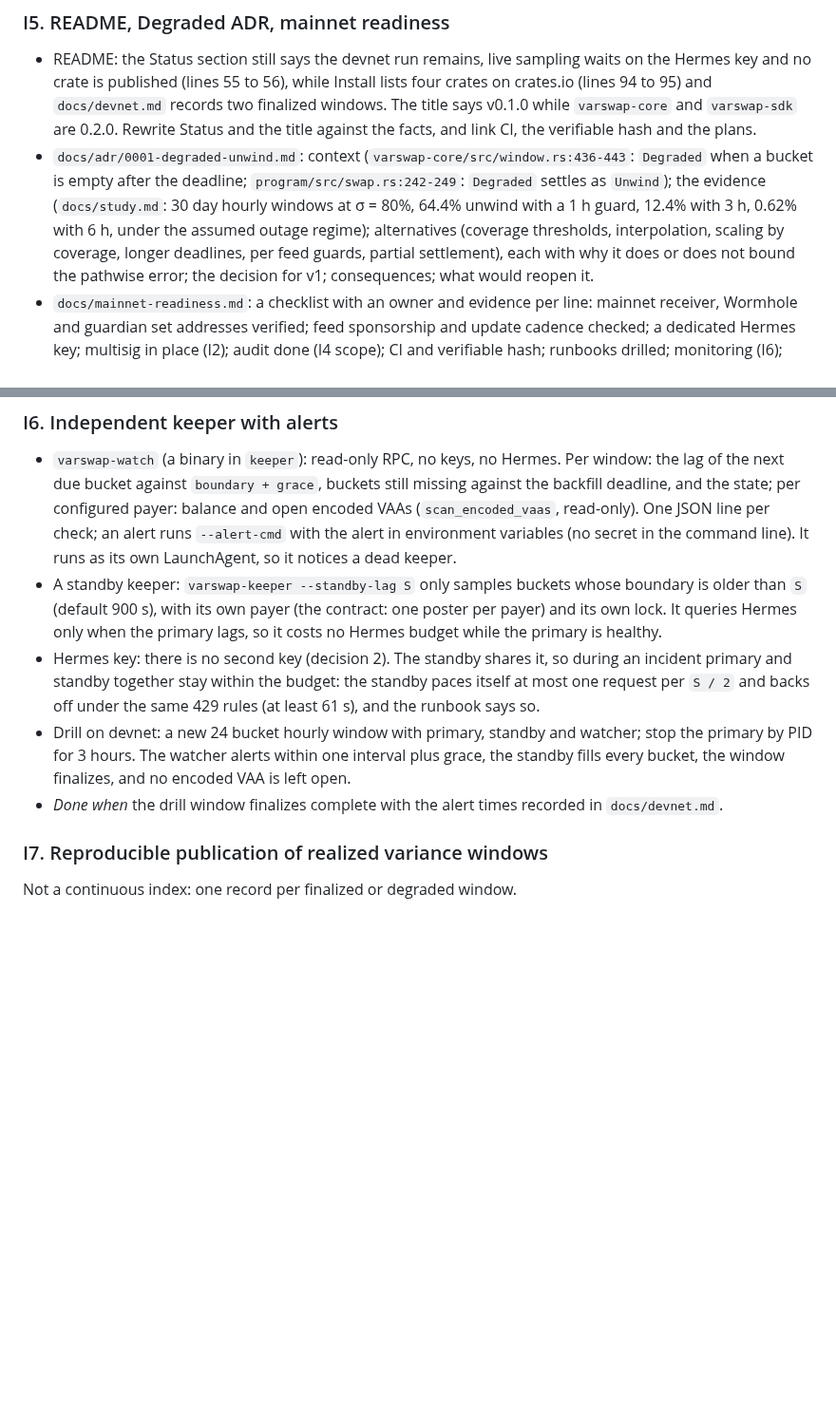
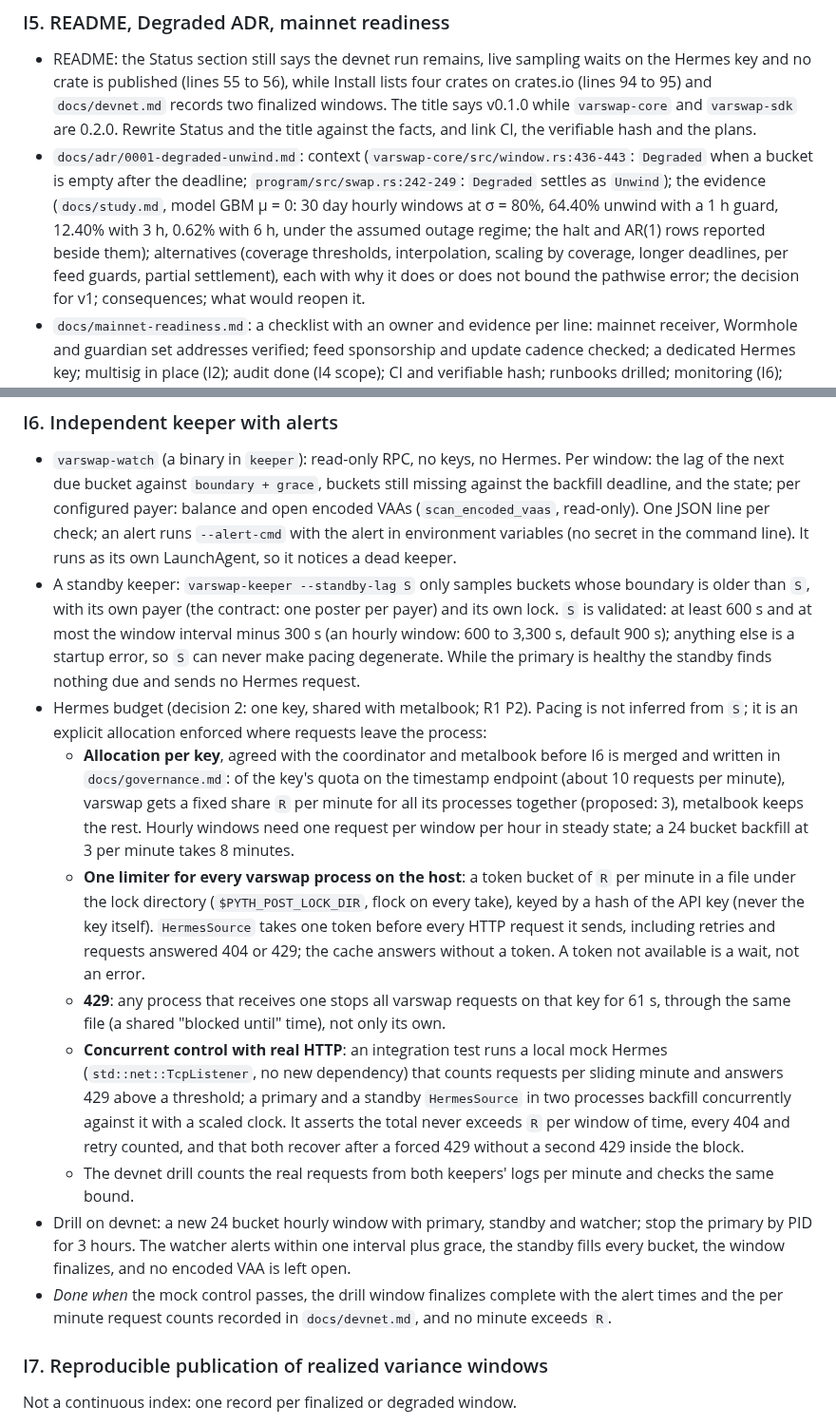
Before and after one commit to joaquinbejar/varswap, a Markdown page: docs/PLAN-improvements.md, 2 parts joined by grey strips. Shown at 95% size. Drawn GitHub-style; blank space fills up the shorter version.

```diff
--- a/docs/PLAN-improvements.md
+++ b/docs/PLAN-improvements.md
@@ -143,9 +162,10 @@ its target within the PR budget, and the planted bug is reverted.
   against the facts, and link CI, the verifiable hash and the plans.
 - `docs/adr/0001-degraded-unwind.md`: context (`varswap-core/src/window.rs:436-443`:
   `Degraded` when a bucket is empty after the deadline; `program/src/swap.rs:242-249`:
-  `Degraded` settles as `Unwind`); the evidence (`docs/study.md`: 30 day hourly windows at
-  σ = 80%, 64.4% unwind with a 1 h guard, 12.4% with 3 h, 0.62% with 6 h, under the assumed
-  outage regime); alternatives (coverage thresholds, interpolation, scaling by coverage,
+  `Degraded` settles as `Unwind`); the evidence (`docs/study.md`, model GBM μ = 0: 30 day
+  hourly windows at σ = 80%, 64.40% unwind with a 1 h guard, 12.40% with 3 h, 0.62% with
+  6 h, under the assumed outage regime; the halt and AR(1) rows reported beside them);
+  alternatives (coverage thresholds, interpolation, scaling by coverage,
   longer deadlines, per feed guards, partial settlement), each with why it does or does not
   bound the pathwise error; the decision for v1; consequences; what would reopen it.
 - `docs/mainnet-readiness.md`: a checklist with an owner and evidence per line: mainnet
@@ -165,18 +185,40 @@ its target within the PR budget, and the planted bug is reverted.
   `--alert-cmd` with the alert in environment variables (no secret in the command line).
   It runs as its own LaunchAgent, so it notices a dead keeper.
 - A standby keeper: `varswap-keeper --standby-lag S` only samples buckets whose boundary is
-  older than `S` (default 900 s), with its own payer (the contract: one poster per payer)
-  and its own lock. It queries Hermes only when the primary lags, so it costs no Hermes
-  budget while the primary is healthy.
-- Hermes key: there is no second key (decision 2). The standby shares it, so during an
-  incident primary and standby together stay within the budget: the standby paces itself at
-  most one request per `S / 2` and backs off under the same 429 rules (at least 61 s), and
-  the runbook says so.
+  older than `S`, with its own payer (the contract: one poster per payer) and its own lock.
+  `S` is validated: at least 600 s and at most the window interval minus 300 s (an hourly
+  window: 600 to 3,300 s, default 900 s); anything else is a startup error, so `S` can
+  never make pacing degenerate. While the primary is healthy the standby finds nothing due
+  and sends no Hermes request.
+- Hermes budget (decision 2: one key, shared with metalbook; R1 P2). Pacing is not inferred
+  from `S`; it is an explicit allocation enforced where requests leave the process:
+  - **Allocation per key**, agreed with the coordinator and metalbook before I6 is merged
+    and written in `docs/governance.md`: of the key's quota on the timestamp endpoint
+    (about 10 requests per minute), varswap gets a fixed share `R` per minute for all its
+    processes together (proposed: 3), metalbook keeps the rest. Hourly windows need one
+    request per window per hour in steady state; a 24 bucket backfill at 3 per minute takes
+    8 minutes.
+  - **One limiter for every varswap process on the host**: a token bucket of `R` per minute
+    in a file under the lock directory (`$PYTH_POST_LOCK_DIR`, flock on every take), keyed by
+    a hash of the API key (never the key itself). `HermesSource` takes one token before
+    every HTTP request it sends, including retries and requests answered 404 or 429; the
+    cache answers without a token. A token not available is a wait, not an error.
+  - **429**: any process that receives one stops all varswap requests on that key for
+    61 s, through the same file (a shared "blocked until" time), not only its own.
+  - **Concurrent control with real HTTP**: an integration test runs a local mock Hermes
+    (`std::net::TcpListener`, no new dependency) that counts requests per sliding minute
+    and answers 429 above a threshold; a primary and a standby `HermesSource` in two
+    processes backfill concurrently against it with a scaled clock. It asserts the total
+    never exceeds `R` per window of time, every 404 and retry counted, and that both
+    recover after a forced 429 without a second 429 inside the block.
+  - The devnet drill counts the real requests from both keepers' logs per minute and
+    checks the same bound.
 - Drill on devnet: a new 24 bucket hourly window with primary, standby and watcher; stop the
   primary by PID for 3 hours. The watcher alerts within one interval plus grace, the standby
   fills every bucket, the window finalizes, and no encoded VAA is left open.
-- *Done when* the drill window finalizes complete with the alert times recorded in
-  `docs/devnet.md`.
+- *Done when* the mock control passes, the drill window finalizes complete with the alert
+  times and the per minute request counts recorded in `docs/devnet.md`, and no minute
+  exceeds `R`.
 
 ### I7. Reproducible publication of realized variance windows
 
```
Also changed, not shown: other parts of docs/PLAN-improvements.md (+78 -29 lines).
